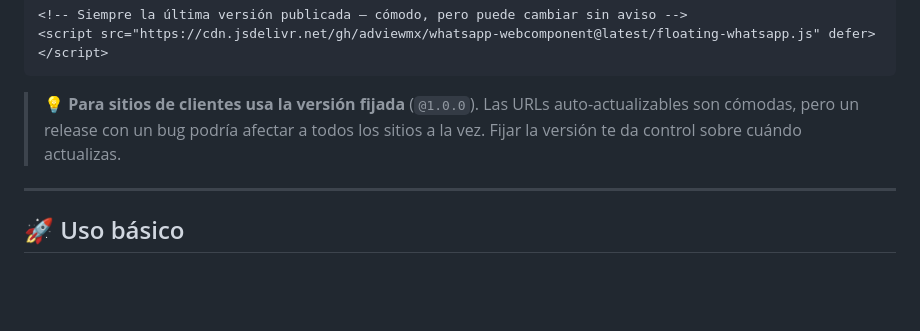
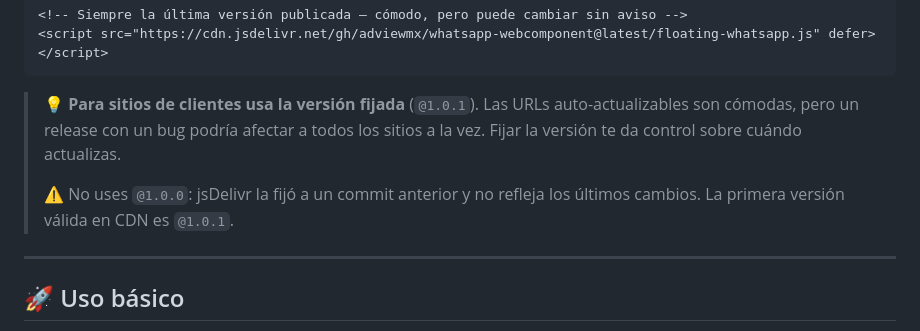
Before and after one commit to adviewmx/whatsapp-webcomponent, a Markdown page: README.md, the part around one of its changes. Rendered like a GitHub page; blank space fills up the shorter version.

Commit message:
docs: apuntar instalación CDN a @1.0.1 y advertir sobre @1.0.0
Co-Authored-By: Claude Opus 4.8 (1M context) <noreply@anthropic.com>

````diff
--- a/README.md
+++ b/README.md
@@ -51,9 +51,12 @@ Otras opciones según cuánto quieras auto-actualizar:
 <script src="https://cdn.jsdelivr.net/gh/adviewmx/whatsapp-webcomponent@latest/floating-whatsapp.js" defer></script>
 ```
 
-> 💡 **Para sitios de clientes usa la versión fijada** (`@1.0.0`). Las URLs auto-actualizables
+> 💡 **Para sitios de clientes usa la versión fijada** (`@1.0.1`). Las URLs auto-actualizables
 > son cómodas, pero un release con un bug podría afectar a todos los sitios a la vez. Fijar la
 > versión te da control sobre cuándo actualizas.
+>
+> ⚠️ No uses `@1.0.0`: jsDelivr la fijó a un commit anterior y no refleja los últimos cambios.
+> La primera versión válida en CDN es `@1.0.1`.
 
 ---
 
````
Also changed, not shown: other parts of README.md (+1 -1 lines).
